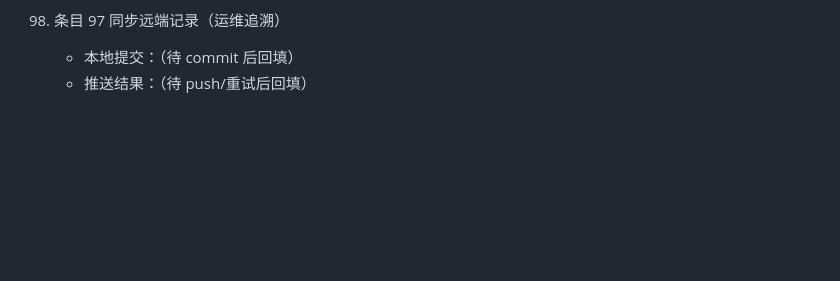
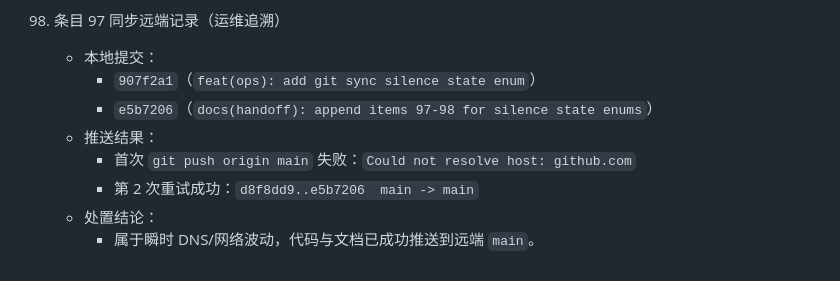
Before and after one commit to junryang/JiGuang-YuanSheng-ZhiNeng-XiTong, a Markdown page: docs/HANDOFF_2026-04-15_phase_update.md, the part around the change. Rendered like a GitHub page; blank space fills up the shorter version.

Commit message:
docs(handoff): finalize item 98 push trace
Fill in commit SHAs and push retry outcome for silence state enum enhancement.

Made-with: Cursor

```diff
--- a/docs/HANDOFF_2026-04-15_phase_update.md
+++ b/docs/HANDOFF_2026-04-15_phase_update.md
@@ -877,5 +877,11 @@
       - 见条目 98。
 
 98. 条目 97 同步远端记录（运维追溯）
-    - 本地提交：（待 commit 后回填）
-    - 推送结果：（待 push/重试后回填）
+    - 本地提交：
+      - `907f2a1`（`feat(ops): add git sync silence state enum`）
+      - `e5b7206`（`docs(handoff): append items 97-98 for silence state enums`）
+    - 推送结果：
+      - 首次 `git push origin main` 失败：`Could not resolve host: github.com`
+      - 第 2 次重试成功：`d8f8dd9..e5b7206  main -> main`
+    - 处置结论：
+      - 属于瞬时 DNS/网络波动，代码与文档已成功推送到远端 `main`。
```
